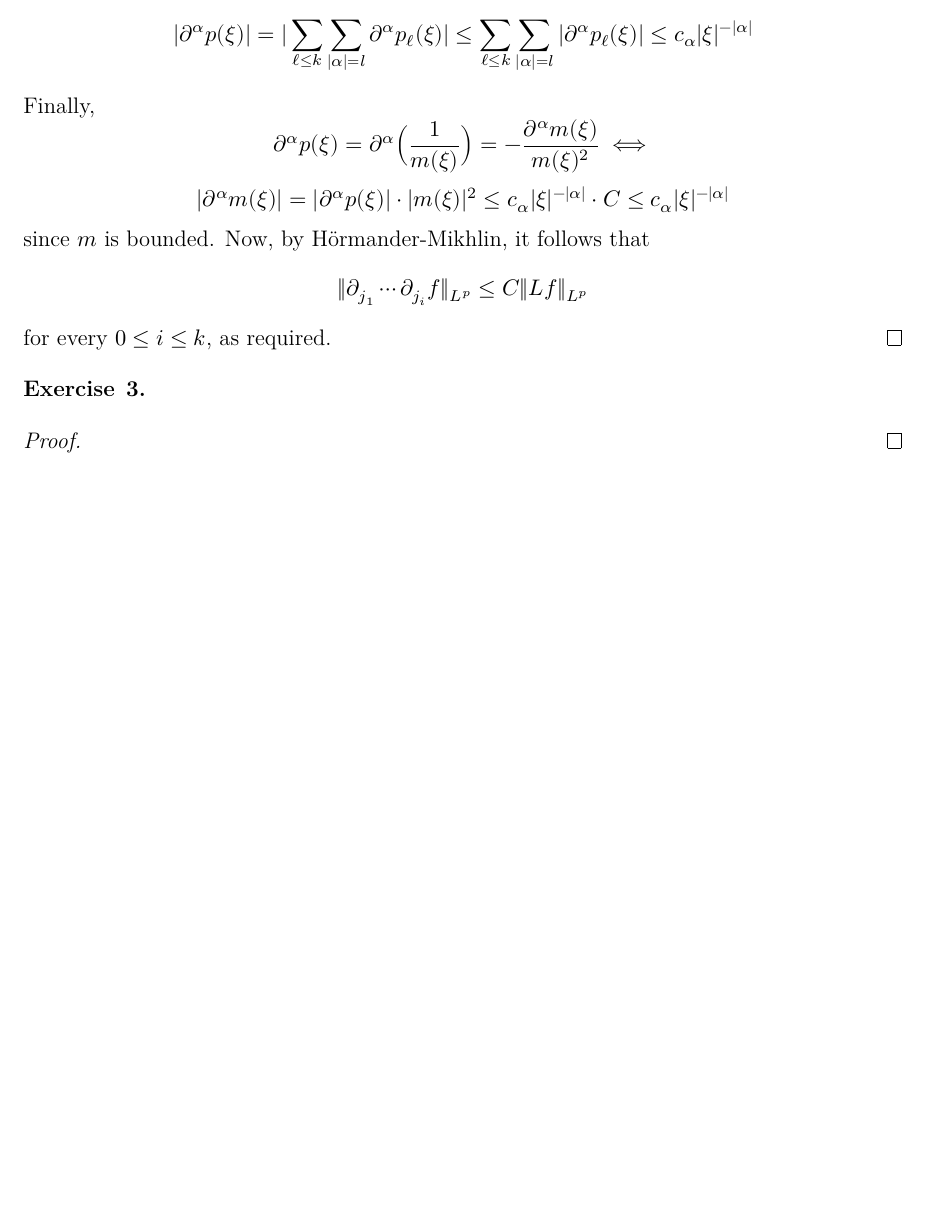
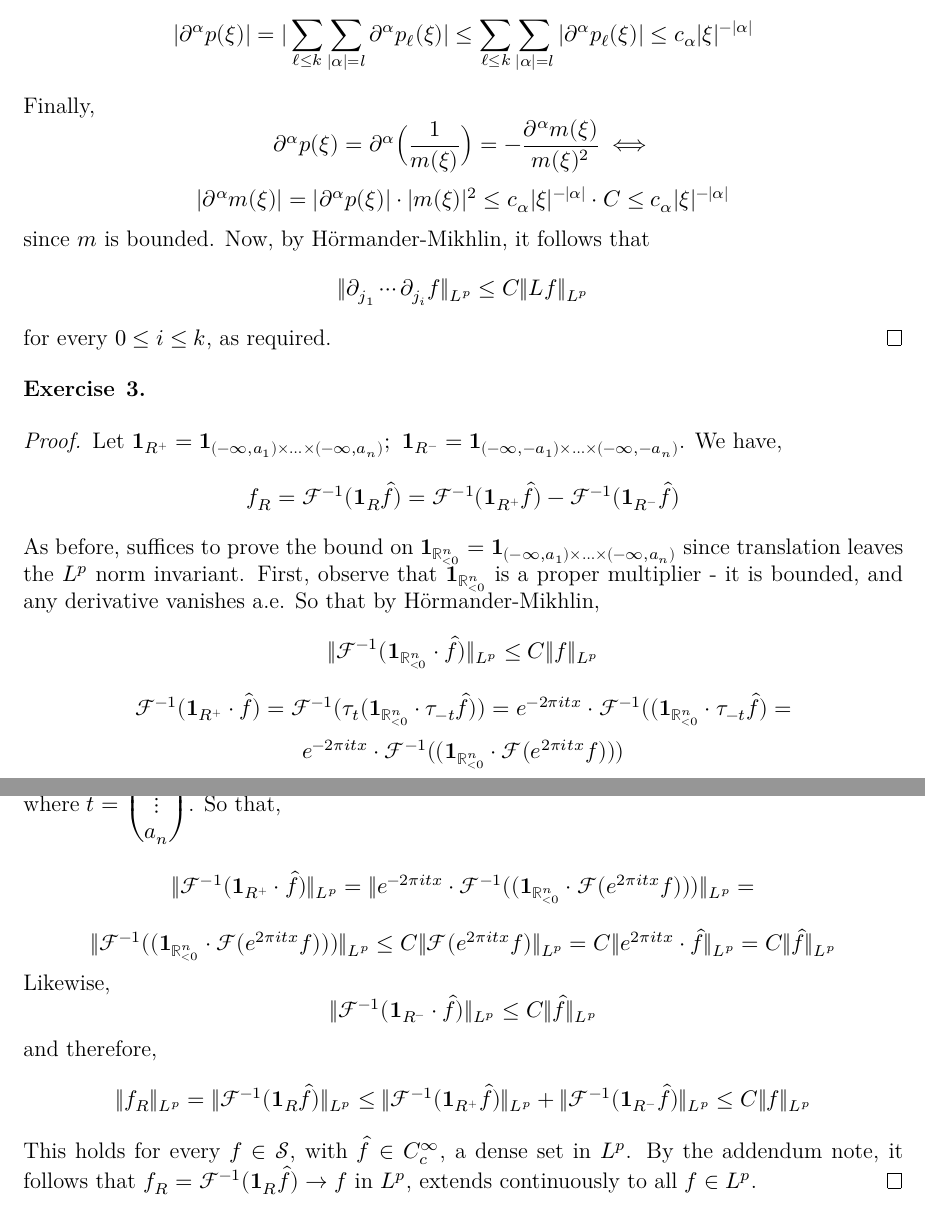
Before and after one commit to dansok/Mathematics, a LaTeX problem sheet (harmonic-analysis/hw6/hw6.tex): part of page 4 of 4 before the commit and two parts of pages 4 and 5 of 5 after it, the two joined at a grey line, cut so that both start at the same text, the shorter picture padded with empty space. Compiled offline with XeLaTeX.

Commit message:
Fixing problem (3)

```diff
--- a/harmonic-analysis/hw6/hw6.tex
+++ b/harmonic-analysis/hw6/hw6.tex
@@ -268,7 +268,55 @@
 \end{exercise}
 
 \begin{proof}
-
+  Let $\mathbf{1}_{R^+} = \mathbf{1}_{(-\infty, a_1) \times \ldots \times (-\infty, a_n)};\ \mathbf{1}_{R^-} = \mathbf{1}_{(-\infty, -a_1) \times \ldots \times (-\infty, -a_n)}$.
+  We have,
+  $$
+    f_R =
+    \mathcal{F}^{-1}(\mathbf{1}_R \hat{f}) =
+    \mathcal{F}^{-1}(\mathbf{1}_{R^+} \hat{f}) - \mathcal{F}^{-1}(\mathbf{1}_{R^-} \hat{f})
+  $$
+  As before, suffices to prove the bound on $\mathbf{1}_{\mathbb{R}^n_{< 0}} = \mathbf{1}_{(-\infty, a_1) \times \ldots \times (-\infty, a_n)}$ since translation leaves the $L^p$ norm invariant.
+  First, observe that $\mathbf{1}_{\mathbb{R}^n_{< 0}}$ is a proper multiplier - it is bounded, and any derivative vanishes a.e. So that by Hörmander-Mikhlin,
+  $$
+    \|\mathcal{F}^{-1}( \mathbf{1}_{\mathbb{R}^n_{< 0}} \cdot \hat{f})\|_{L^p} \le
+    C \|f\|_{L^p}
+  $$
+  $$
+    \mathcal{F}^{-1}(\mathbf{1}_{R^+} \cdot \hat{f}) =
+    \mathcal{F}^{-1}(\tau_t (\mathbf{1}_{\mathbb{R}^n_{< 0}} \cdot \tau_{-t}\hat{f})) =
+    e^{-2\pi i t x} \cdot \mathcal{F}^{-1}( (\mathbf{1}_{\mathbb{R}^n_{< 0}} \cdot \tau_{-t}\hat{f}) =
+  $$
+  $$
+    e^{-2\pi i t x} \cdot \mathcal{F}^{-1}( (\mathbf{1}_{\mathbb{R}^n_{< 0}} \cdot \mathcal{F}(e^{2\pi i t x}f)))
+  $$
+  where $t = \begin{pmatrix}
+    a_1 \\
+    \vdots \\
+    a_n
+  \end{pmatrix}$. So that,
+  $$
+    \|\mathcal{F}^{-1}(\mathbf{1}_{R^+} \cdot \hat{f})\|_{L^p} =
+    \|e^{-2\pi i t x} \cdot \mathcal{F}^{-1}( (\mathbf{1}_{\mathbb{R}^n_{< 0}} \cdot \mathcal{F}(e^{2\pi i t x}f)))\|_{L^p} =
+  $$
+  $$
+    \|\mathcal{F}^{-1}( (\mathbf{1}_{\mathbb{R}^n_{< 0}} \cdot \mathcal{F}(e^{2\pi i t x}f)))\|_{L^p} \le
+    C \|\mathcal{F}(e^{2\pi i t x}f)\|_{L^p} =
+    C \|e^{2\pi i t x} \cdot \hat{f}\|_{L^p} =
+    C \|\hat{f}\|_{L^p}
+  $$
+  Likewise,
+  $$
+    \|\mathcal{F}^{-1}(\mathbf{1}_{R^-} \cdot \hat{f})\|_{L^p} \le
+    C \|\hat{f}\|_{L^p}
+  $$
+  and therefore,
+  $$
+    \|f_R\|_{L^p} =
+    \|\mathcal{F}^{-1}(\mathbf{1}_R \hat{f})\|_{L^p} \le
+    \|\mathcal{F}^{-1}(\mathbf{1}_{R^+} \hat{f})\|_{L^p} + \|\mathcal{F}^{-1}(\mathbf{1}_{R^-} \hat{f})\|_{L^p} \le
+    C \|f\|_{L^p}
+  $$
+  This holds for every $f \in \mathcal{S}$, with $\hat{f} \in C^\infty_c$, a dense set in $L^p$. By the addendum note, it follows that $f_R = \mathcal{F}^{-1}(\mathbf{1}_R \hat{f}) \rightarrow f$ in $L^p$, extends continuously to all $f \in L^p$.
 \end{proof}
 
 \end{document}
```
Also changed, not shown: harmonic-analysis/hw6/hw6.pdf, 3 other files.
